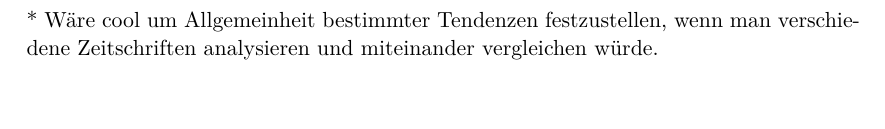
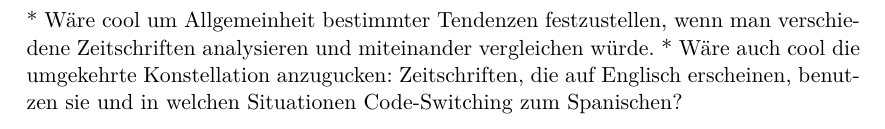
Before and after one commit to lusy/hausarbeiten, a LaTeX document (spanishNYC/hausarbeit/main.tex, which reads spanishNYC/hausarbeit/5-Fazit.tex): part of page 8 of 9, cut so that both start at the same text, the shorter picture padded with empty space. Compiled offline with pdfLaTeX.

Commit message:
add further investigations to wish list

```diff
--- a/spanishNYC/hausarbeit/5-Fazit.tex
+++ b/spanishNYC/hausarbeit/5-Fazit.tex
@@ -17,3 +17,4 @@ Kritische Zusammenfassung
 
 
 * Wäre cool um Allgemeinheit bestimmter Tendenzen festzustellen, wenn man verschiedene Zeitschriften analysieren und miteinander vergleichen würde.
+* Wäre auch cool die umgekehrte Konstellation anzugucken: Zeitschriften, die auf Englisch erscheinen, benutzen sie und in welchen Situationen Code-Switching zum Spanischen?
```
